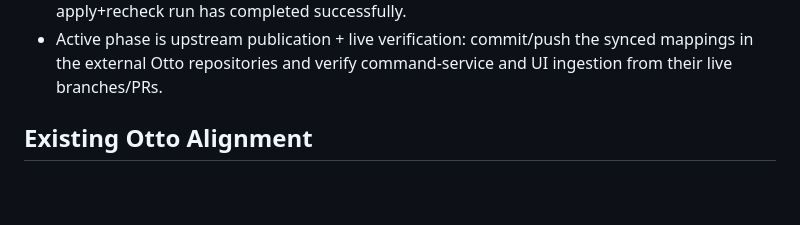
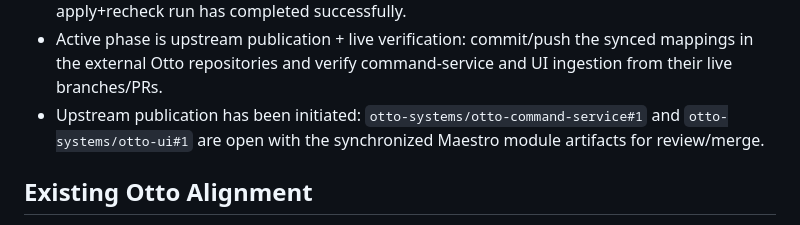
Before and after one commit to ronaldarroyowatson/Maestro, a Markdown page: docs/maestro-current-state.md, the part around the change. GitHub-like rendering; blank space fills up the shorter version.

```diff
--- a/docs/maestro-current-state.md
+++ b/docs/maestro-current-state.md
@@ -36,6 +36,7 @@ The workspace root appears to be the active Maestro runtime repository based on:
 - The upstream handoff contract phase is complete in-repo: `otto/modules/maestro/upstream-handoff.json` defines deterministic source-to-target sync mappings for `otto-command-service` and `otto-ui`, and `src/shared/utils/ottoUpstreamIntegrationContract.ts` validates mapping integrity and command-boundary consistency.
 - External bridge execution is now automated and validated locally: `scripts/sync-otto-upstreams.ts` can check drift and apply sync mappings to sibling Otto repos, and a local apply+recheck run has completed successfully.
 - Active phase is upstream publication + live verification: commit/push the synced mappings in the external Otto repositories and verify command-service and UI ingestion from their live branches/PRs.
+- Upstream publication has been initiated: `otto-systems/otto-command-service#1` and `otto-systems/otto-ui#1` are open with the synchronized Maestro module artifacts for review/merge.
 
 ## Existing Otto Alignment
 
```
Also changed, not shown: docs/maestro-otto-integration-plan.md (+1 -0 lines).
